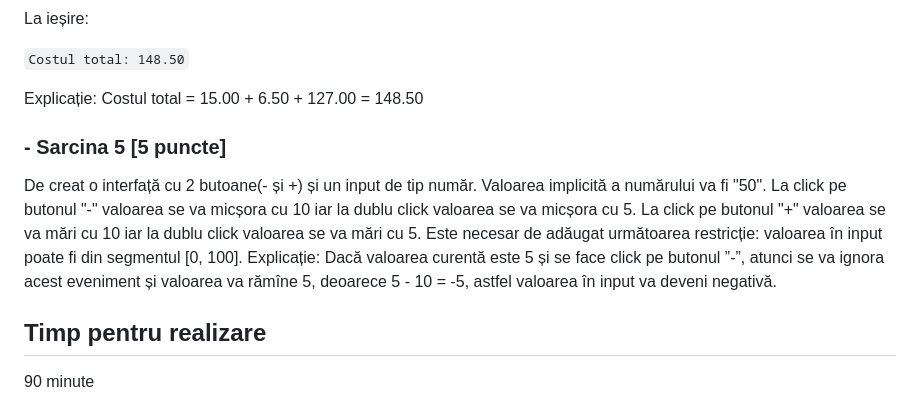
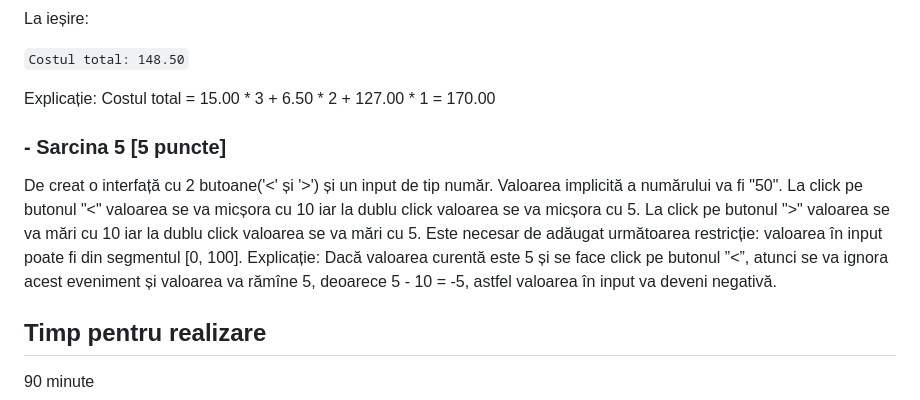
Before and after one commit to USARB-WEB/2023-pw1-ff, a Markdown page: assesment/3 - Examen.md, the part around one of its changes. Rendered like a GitHub page.

```diff
--- a/assesment/3 - Examen.md
+++ b/assesment/3 - Examen.md
@@ -92,17 +91,17 @@ La ieșire:
 `Costul total: 148.50`
 
 Explicație:
-Costul total = 15.00 + 6.50 + 127.00 = 148.50
+Costul total = 15.00 * 3 + 6.50 * 2 + 127.00 * 1 = 170.00
 
 
 ### - Sarcina 5 **[5 puncte]**
 
-De creat o interfață cu 2 butoane(- și +) și un input de tip număr.
+De creat o interfață cu 2 butoane('<' și '>') și un input de tip număr.
 Valoarea implicită a numărului va fi "50".
-La click pe butonul "-" valoarea se va micșora cu 10 iar la dublu click valoarea se va micșora cu 5.
-La click pe butonul "+" valoarea se va mări cu 10 iar la dublu click valoarea se va mări cu 5.
+La click pe butonul "<" valoarea se va micșora cu 10 iar la dublu click valoarea se va micșora cu 5.
+La click pe butonul ">" valoarea se va mări cu 10 iar la dublu click valoarea se va mări cu 5.
 Este necesar de adăugat următoarea restricție: valoarea în input poate fi din segmentul [0, 100].
-Explicație: Dacă valoarea curentă este 5 și se face click pe butonul ”-”, atunci se va ignora acest eveniment și valoarea va rămîne 5, deoarece 5 - 10 = -5, astfel valoarea în input va deveni negativă.
+Explicație: Dacă valoarea curentă este 5 și se face click pe butonul ”<”, atunci se va ignora acest eveniment și valoarea va rămîne 5, deoarece 5 - 10 = -5, astfel valoarea în input va deveni negativă.
 
 ## Timp pentru realizare
 90 minute
```
Also changed, not shown: other parts of assesment/3 - Examen.md (+21 -22 lines).
